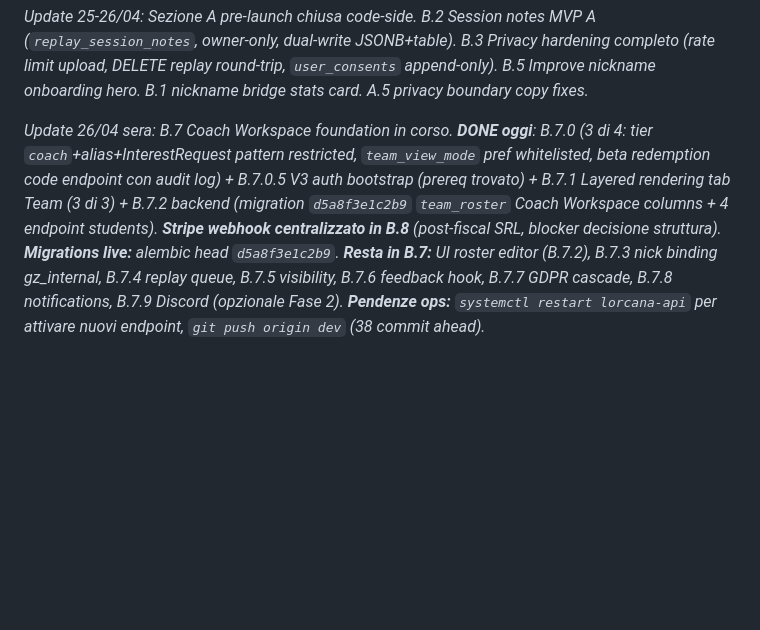
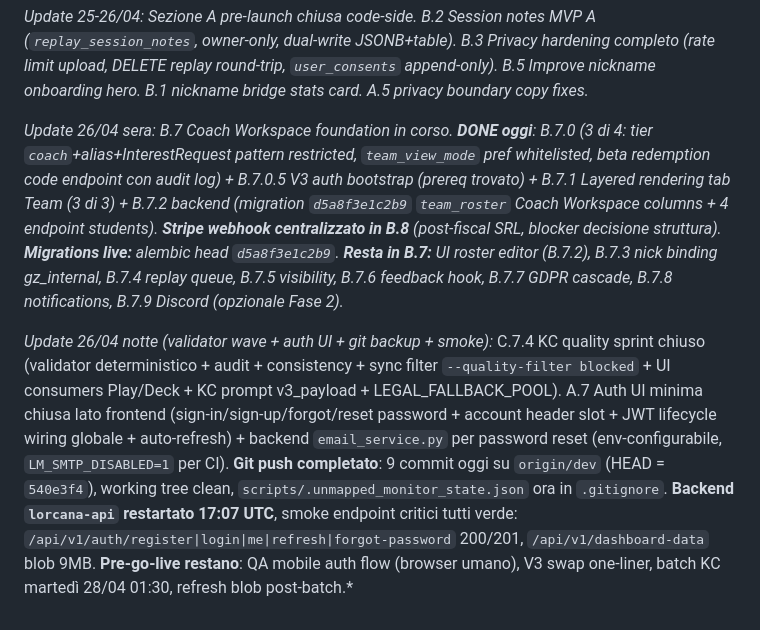
Before and after one commit to ema299/LorMonitor, a Markdown page: docs/TODO.md, the part around the change. Rendered like a GitHub page; blank space fills up the shorter version.

Commit message:
docs(todo): footer update — 26/04 night, validator wave + auth UI + smoke green
Snapshot of where we land at the end of today's session:

- C.7.4 KC quality sprint closed (validator + audit + consistency +
  sync filter + UI consumers + prompt v3_payload).
- A.7 Auth UI minima closed frontend-side (sign-in / sign-up /
  forgot / reset / header slot / JWT lifecycle).
- Backend email_service.py wired (LM_SMTP_DISABLED for CI).
- 9 commits pushed today, dev = origin/dev = 540e3f4.
- lorcana-api restarted 17:07 UTC, smoke green on auth + dashboard.
- scripts/.unmapped_monitor_state.json now gitignored.

Pre-go-live remaining: mobile auth QA, V3 swap, Tuesday KC batch,
post-batch blob refresh.

Co-Authored-By: Claude Opus 4.7 (1M context) <noreply@anthropic.com>

```diff
--- a/docs/TODO.md
+++ b/docs/TODO.md
@@ -638,4 +638,6 @@ Dettaglio: [`PRIVACY_LAYER_V3.md`](PRIVACY_LAYER_V3.md). Componenti già live:
 
 *Update 25-26/04: Sezione A pre-launch chiusa code-side. B.2 Session notes MVP A (`replay_session_notes`, owner-only, dual-write JSONB+table). B.3 Privacy hardening completo (rate limit upload, DELETE replay round-trip, `user_consents` append-only). B.5 Improve nickname onboarding hero. B.1 nickname bridge stats card. A.5 privacy boundary copy fixes.*
 
-*Update 26/04 sera: B.7 Coach Workspace foundation in corso. **DONE oggi**: B.7.0 (3 di 4: tier `coach`+alias+InterestRequest pattern restricted, `team_view_mode` pref whitelisted, beta redemption code endpoint con audit log) + B.7.0.5 V3 auth bootstrap (prereq trovato) + B.7.1 Layered rendering tab Team (3 di 3) + B.7.2 backend (migration `d5a8f3e1c2b9` `team_roster` Coach Workspace columns + 4 endpoint students). **Stripe webhook centralizzato in B.8** (post-fiscal SRL, blocker decisione struttura). **Migrations live:** alembic head `d5a8f3e1c2b9`. **Resta in B.7:** UI roster editor (B.7.2), B.7.3 nick binding gz_internal, B.7.4 replay queue, B.7.5 visibility, B.7.6 feedback hook, B.7.7 GDPR cascade, B.7.8 notifications, B.7.9 Discord (opzionale Fase 2). **Pendenze ops:** `systemctl restart lorcana-api` per attivare nuovi endpoint, `git push origin dev` (38 commit ahead).*
+*Update 26/04 sera: B.7 Coach Workspace foundation in corso. **DONE oggi**: B.7.0 (3 di 4: tier `coach`+alias+InterestRequest pattern restricted, `team_view_mode` pref whitelisted, beta redemption code endpoint con audit log) + B.7.0.5 V3 auth bootstrap (prereq trovato) + B.7.1 Layered rendering tab Team (3 di 3) + B.7.2 backend (migration `d5a8f3e1c2b9` `team_roster` Coach Workspace columns + 4 endpoint students). **Stripe webhook centralizzato in B.8** (post-fiscal SRL, blocker decisione struttura). **Migrations live:** alembic head `d5a8f3e1c2b9`. **Resta in B.7:** UI roster editor (B.7.2), B.7.3 nick binding gz_internal, B.7.4 replay queue, B.7.5 visibility, B.7.6 feedback hook, B.7.7 GDPR cascade, B.7.8 notifications, B.7.9 Discord (opzionale Fase 2).*
+
+*Update 26/04 notte (validator wave + auth UI + git backup + smoke):* C.7.4 KC quality sprint chiuso (validator deterministico + audit + consistency + sync filter `--quality-filter blocked` + UI consumers Play/Deck + KC prompt v3_payload + LEGAL_FALLBACK_POOL). A.7 Auth UI minima chiusa lato frontend (sign-in/sign-up/forgot/reset password + account header slot + JWT lifecycle wiring globale + auto-refresh) + backend `email_service.py` per password reset (env-configurabile, `LM_SMTP_DISABLED=1` per CI). **Git push completato**: 9 commit oggi su `origin/dev` (HEAD = `540e3f4`), working tree clean, `scripts/.unmapped_monitor_state.json` ora in `.gitignore`. **Backend `lorcana-api` restartato 17:07 UTC**, smoke endpoint critici tutti verde: `/api/v1/auth/register|login|me|refresh|forgot-password` 200/201, `/api/v1/dashboard-data` blob 9MB. **Pre-go-live restano**: QA mobile auth flow (browser umano), V3 swap one-liner, batch KC martedì 28/04 01:30, refresh blob post-batch.*
```
